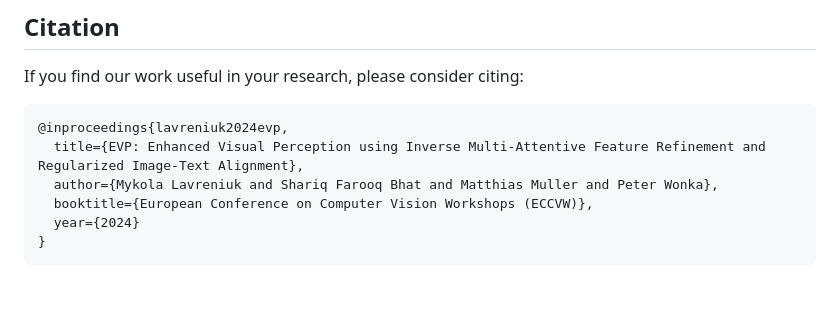
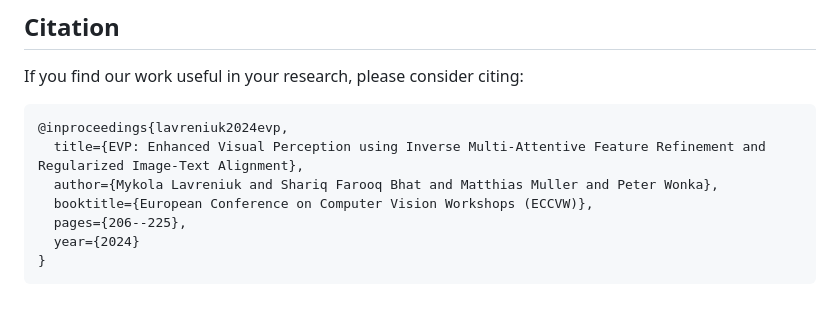
Before and after one commit to Lavreniuk/EVP, a Markdown page: README.md, the part around the change. Drawn GitHub-style.

````diff
--- a/README.md
+++ b/README.md
@@ -64,6 +64,7 @@ If you find our work useful in your research, please consider citing:
   title={EVP: Enhanced Visual Perception using Inverse Multi-Attentive Feature Refinement and Regularized Image-Text Alignment},
   author={Mykola Lavreniuk and Shariq Farooq Bhat and Matthias Muller and Peter Wonka},
   booktitle={European Conference on Computer Vision Workshops (ECCVW)},
+  pages={206--225},
   year={2024}
 }
 ```
````
